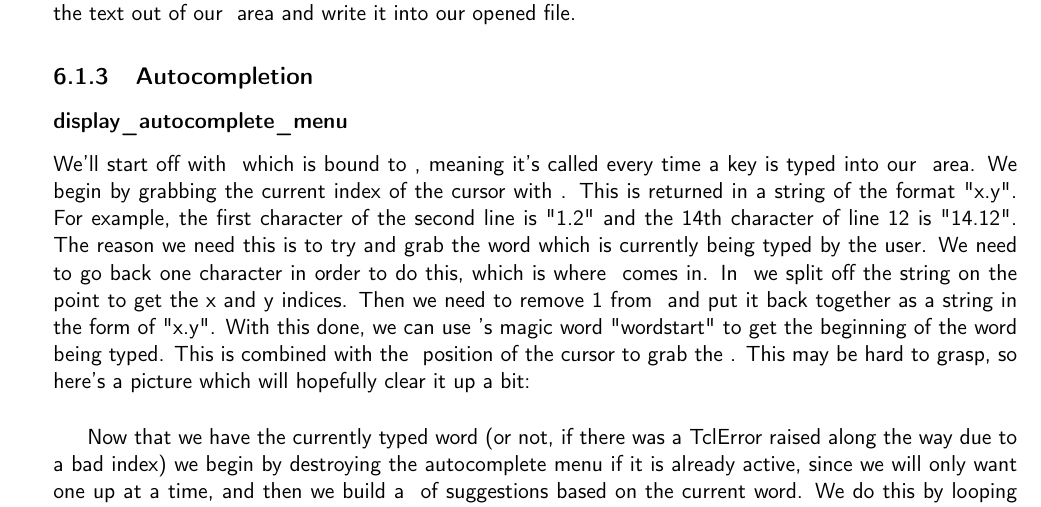
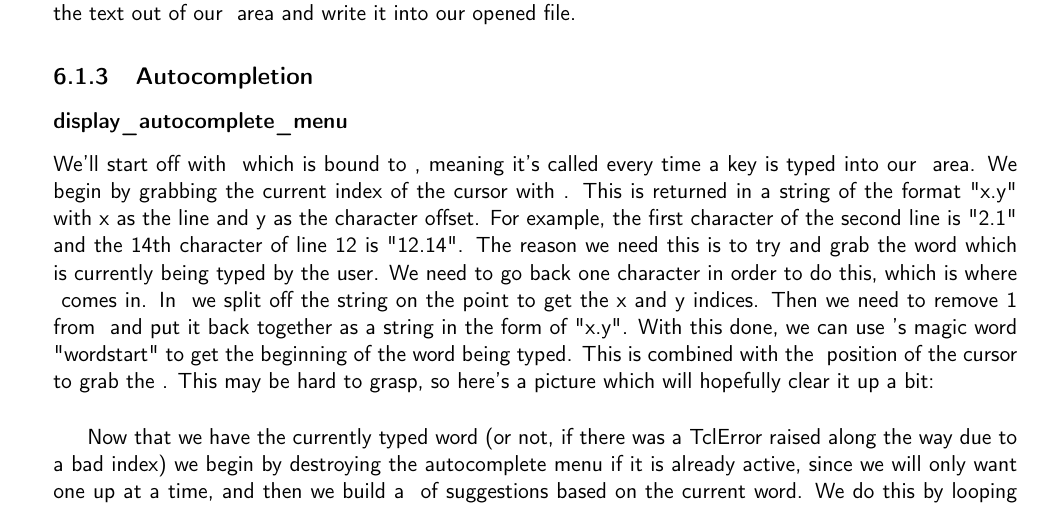
Before and after one commit to Dvlv/Tkinter-By-Example, a LaTeX thesis (assets/Tkinter-By-Example.tex): part of page 55 of 86, cut so that both start at the same text. Compiled offline with pdfLaTeX.

Commit message:
fixing text index ordering

```diff
--- a/assets/Tkinter-By-Example.tex
+++ b/assets/Tkinter-By-Example.tex
@@ -827,7 +827,7 @@ The last thing we need is the main area to enter text, which is achieved using a
 
 \subsubsection{display\_autocomplete\_menu}
 
-We'll start off with \lstinline[columns=fixed]{display_autocomplete_menu} which is bound to \lstinline[columns=fixed]{<KeyRelease>}, meaning it's called every time a key is typed into our \lstinline[columns=fixed]{Text} area. We begin by grabbing the current index of the cursor with \lstinline[columns=fixed]{index(tk.INSERT)}. This is returned in a string of the format "x.y". For example, the first character of the second line is "1.2" and the 14th character of line 12 is "14.12". The reason we need this is to try and grab the word which is currently being typed by the user. We need to go back one character in order to do this, which is where \lstinline[columns=fixed]{adjust_floating_index} comes in. In \lstinline[columns=fixed]{adjust_floating_index} we split off the string on the point to get the x and y indices. Then we need to remove 1 from \lstinline[columns=fixed]{y_index} and put it back together as a string in the form of "x.y". With this done, we can use \lstinline[columns=fixed]{tkinter}'s magic word "wordstart" to get the beginning of the word being typed. This is combined with the \lstinline[columns=fixed]{INSERT} position of the cursor to grab the \lstinline[columns=fixed]{currently_typed_word}. This may be hard to grasp, so here's a picture which will hopefully clear it up a bit:
+We'll start off with \lstinline[columns=fixed]{display_autocomplete_menu} which is bound to \lstinline[columns=fixed]{<KeyRelease>}, meaning it's called every time a key is typed into our \lstinline[columns=fixed]{Text} area. We begin by grabbing the current index of the cursor with \lstinline[columns=fixed]{index(tk.INSERT)}. This is returned in a string of the format "x.y" with x as the line and y as the character offset. For example, the first character of the second line is "2.1" and the 14th character of line 12 is "12.14". The reason we need this is to try and grab the word which is currently being typed by the user. We need to go back one character in order to do this, which is where \lstinline[columns=fixed]{adjust_floating_index} comes in. In \lstinline[columns=fixed]{adjust_floating_index} we split off the string on the point to get the x and y indices. Then we need to remove 1 from \lstinline[columns=fixed]{y_index} and put it back together as a string in the form of "x.y". With this done, we can use \lstinline[columns=fixed]{tkinter}'s magic word "wordstart" to get the beginning of the word being typed. This is combined with the \lstinline[columns=fixed]{INSERT} position of the cursor to grab the \lstinline[columns=fixed]{currently_typed_word}. This may be hard to grasp, so here's a picture which will hopefully clear it up a bit:
 
 \begin{figure}[h]
 \centering
```
Also changed, not shown: Tkinter-By-Example.pdf.
